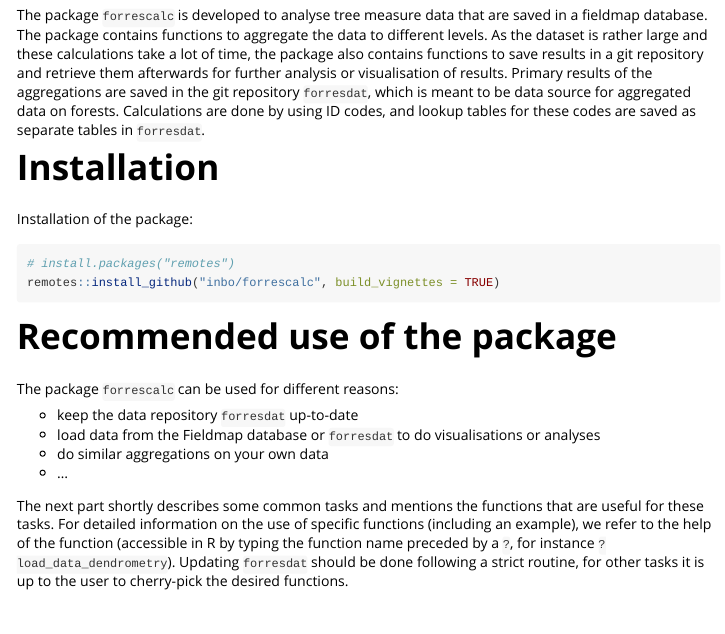
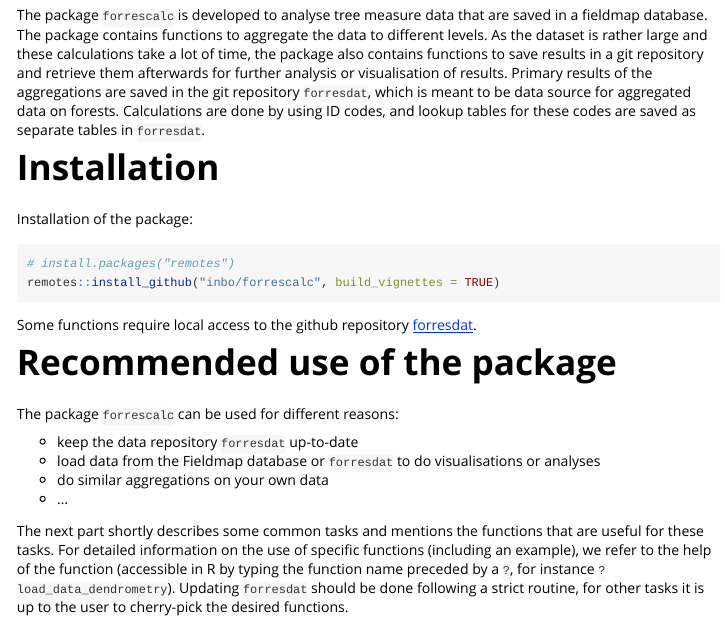
Before and after one commit to inbo/forrescalc, an R Markdown document (vignettes/overview_forrescalc.Rmd): the page in a window 1100 px wide, from 170 px down. Rendered offline with R 4.5, knitr and Pandoc, with nearby package versions.

Commit message:
refer to forresdat in vignet (idem readme)

````diff
--- a/vignettes/overview_forrescalc.Rmd
+++ b/vignettes/overview_forrescalc.Rmd
@@ -31,6 +31,8 @@ Installation of the package:
 # install.packages("remotes")
 remotes::install_github("inbo/forrescalc", build_vignettes = TRUE)
 ```
+
+Some functions require local access to the github repository [forresdat](https://github.com/inbo/forresdat).
 
 # Recommended use of the package
 
````
